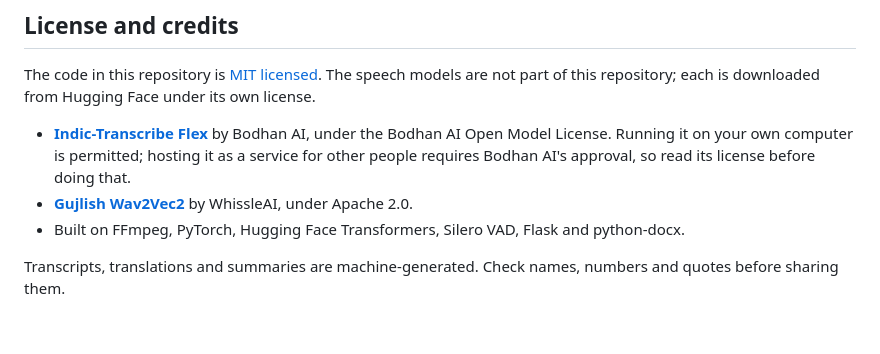
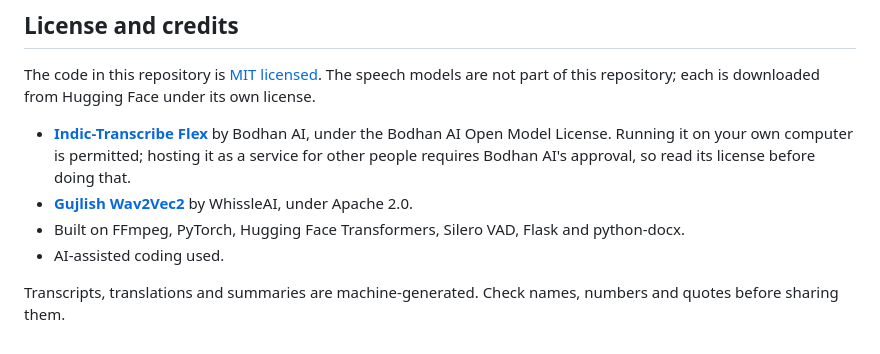
Before and after one commit to niramaymehta23/gujlish-transcribe, a Markdown page: README.md, the part around the change. GitHub-like rendering.

Commit message:
Note AI-assisted coding in README credits

```diff
--- a/README.md
+++ b/README.md
@@ -226,5 +226,6 @@ The code in this repository is [MIT licensed](LICENSE). The speech models are no
 - [**Indic-Transcribe Flex**](https://huggingface.co/bodhan-ai/indic-transcribe-flex) by Bodhan AI, under the Bodhan AI Open Model License. Running it on your own computer is permitted; hosting it as a service for other people requires Bodhan AI's approval, so read its license before doing that.
 - [**Gujlish Wav2Vec2**](https://huggingface.co/WhissleAI/speech-tagger_gujlish_wav2vec2_meta) by WhissleAI, under Apache 2.0.
 - Built on FFmpeg, PyTorch, Hugging Face Transformers, Silero VAD, Flask and python-docx.
+- AI-assisted coding used.
 
 Transcripts, translations and summaries are machine-generated. Check names, numbers and quotes before sharing them.
```
